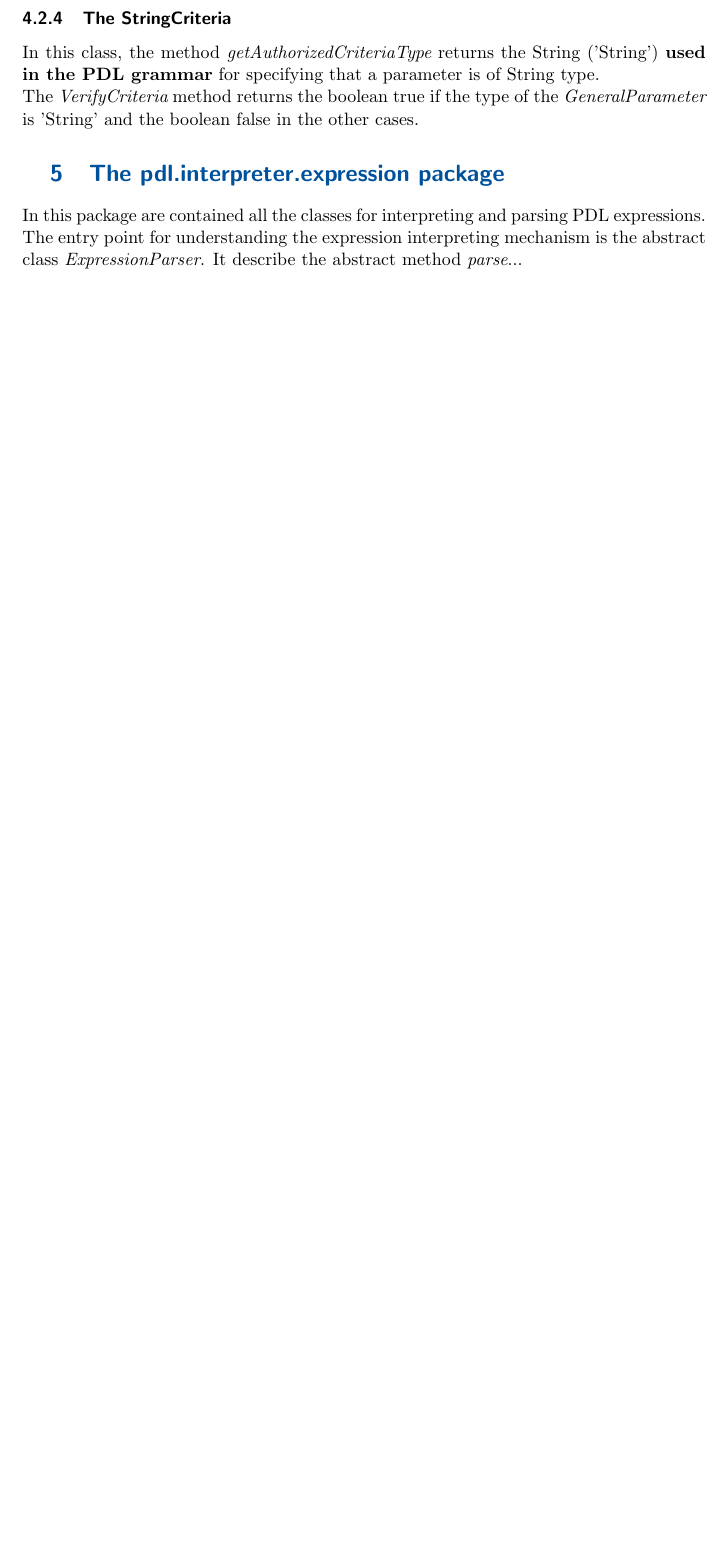
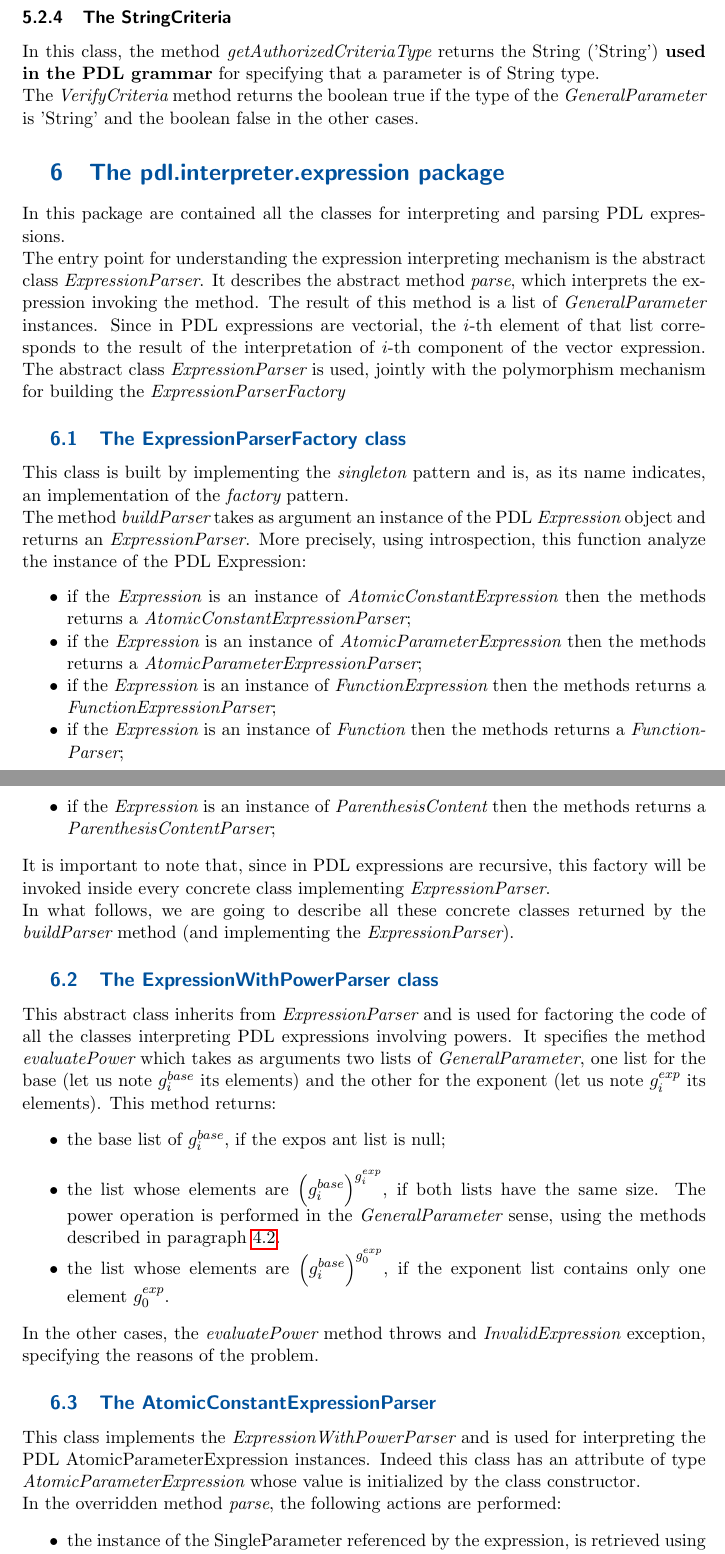
Before and after one commit to wf4ever/vo-param, a LaTeX document (documentation/PDL_ImplementingNote.tex): part of page 6 of 6 before the commit and two parts of pages 6 and 7 of 8 after it, the two joined at a grey line, cut so that both start at the same text, the shorter picture padded with empty space. Compiled offline with pdfLaTeX.

Commit message:
Still coding....
git-svn-id: http://vo-param.googlecode.com/svn/trunk/model@126 39422775-8e48-bbdf-5f2d-43abd6940853

```diff
--- a/documentation/PDL_ImplementingNote.tex
+++ b/documentation/PDL_ImplementingNote.tex
@@ -153,4 +157,39 @@ The {\it VerifyCriteria} method returns the boolean true if the type of the {\it
 
 \section{The pdl.interpreter.expression package}
 In this package are contained all the classes for interpreting and parsing PDL expressions.\\
-The entry point for understanding the expression interpreting mechanism is the abstract class {\it ExpressionParser}. It describe the abstract method {\it parse}...
+The entry point for understanding the expression interpreting mechanism is the abstract class {\it ExpressionParser}.
+It describes the abstract method {\it parse}, which interprets the expression invoking the method. The result of this method is a list of {\it GeneralParameter} instances. Since in PDL expressions are vectorial, the $i$-th element of that list corresponds to the result of the interpretation of $i$-th component of the vector expression.
+The abstract class {\it ExpressionParser} is used, jointly with the polymorphism mechanism for building the {\it ExpressionParserFactory}
+
+\subsection{The ExpressionParserFactory class}
+This class is built by implementing the {\it singleton} pattern and is, as its name indicates, an implementation of the {\it factory} pattern.\\
+The method {\it buildParser} takes as argument an instance of the PDL {\it Expression} object and returns an {\it ExpressionParser}.
+More precisely, using introspection, this function analyze the instance of the PDL Expression:
+\begin{itemize}
+\item if the {\it Expression} is an instance of {\it AtomicConstantExpression} then the methods returns a {\it AtomicConstantExpressionParser};
+\item if the {\it Expression} is an instance of {\it AtomicParameterExpression} then the methods returns a {\it AtomicParameterExpressionParser};
+\item if the {\it Expression} is an instance of {\it FunctionExpression} then the methods returns a {\it FunctionExpressionParser};
+\item if the {\it Expression} is an instance of {\it Function} then the methods returns a {\it FunctionParser};
+\item if the {\it Expression} is an instance of {\it ParenthesisContent} then the methods returns a {\it ParenthesisContentParser};
+\end{itemize}
+It is important to note that, since in PDL expressions are recursive, this factory will be invoked inside every concrete class implementing {\it ExpressionParser}.\\
+In what follows, we are going to describe all these concrete classes returned by the  {\it buildParser} method (and implementing the {\it ExpressionParser}).
+
+
+\subsection{The ExpressionWithPowerParser class}
+This abstract class inherits from {\it ExpressionParser} and is used for factoring the code of all the classes interpreting PDL expressions involving powers.
+It specifies the method {\it evaluatePower} which takes as arguments two lists of {\it GeneralParameter}, one list for the base (let us note $g_i^{base}$ its elements)
+and the other for the exponent (let us note $g_i^{exp}$ its elements). This method returns:
+\begin{itemize}
+\item the base list of $g_i^{base}$, if the expos ant list is null;\\
+\item the list whose elements are $\displaystyle \left(g_i^{base}\right)^{g_i^{exp}}$, if both lists have the same size. The power operation is performed in the {\it GeneralParameter} sense, using the methods described in paragraph \ref{gpalgebra}.
+\item the list whose elements are  $\displaystyle \left(g_i^{base}\right)^{g_0^{exp}}$, if the exponent list contains only one element $g_0^{exp}$.
+\end{itemize}
+In the other cases, the  {\it evaluatePower} method throws and {\it InvalidExpression} exception, specifying the reasons of the problem.
+
+\subsection{The AtomicConstantExpressionParser}
+This class implements the {\it ExpressionWithPowerParser} and is used for interpreting the PDL {AtomicParameterExpression} instances. Indeed this class has an attribute of type {\it AtomicParameterExpression} whose value is initialized by the class constructor.\\
+In the overridden method {\it parse}, the following actions are performed:
+\begin{itemize}
+\item the instance of the SingleParameter referenced by the expression, is retrieved using the {\it Utilities} class methods.
+\item if the power of the expression is not null, then we convert the power expression into a List of {\it GeneralParameter} by building (using the {\it ExpressionParserFactory}) the had hoc parser and invoking its {\it parse} method.
```
Also changed, not shown: documentation/PDL_ImplementingNote.tex (12 more changed lines).
